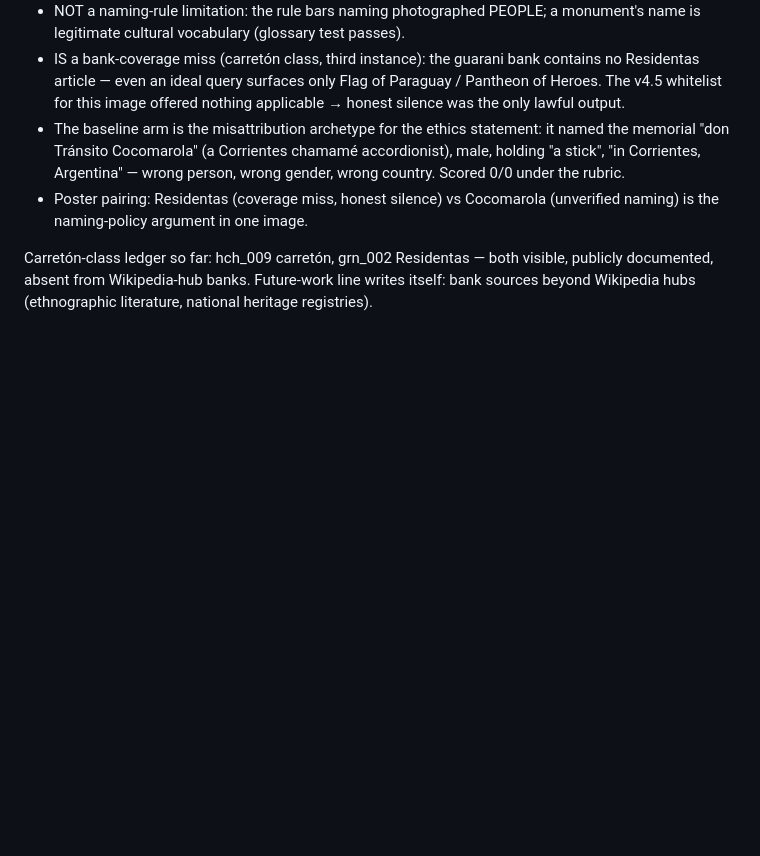
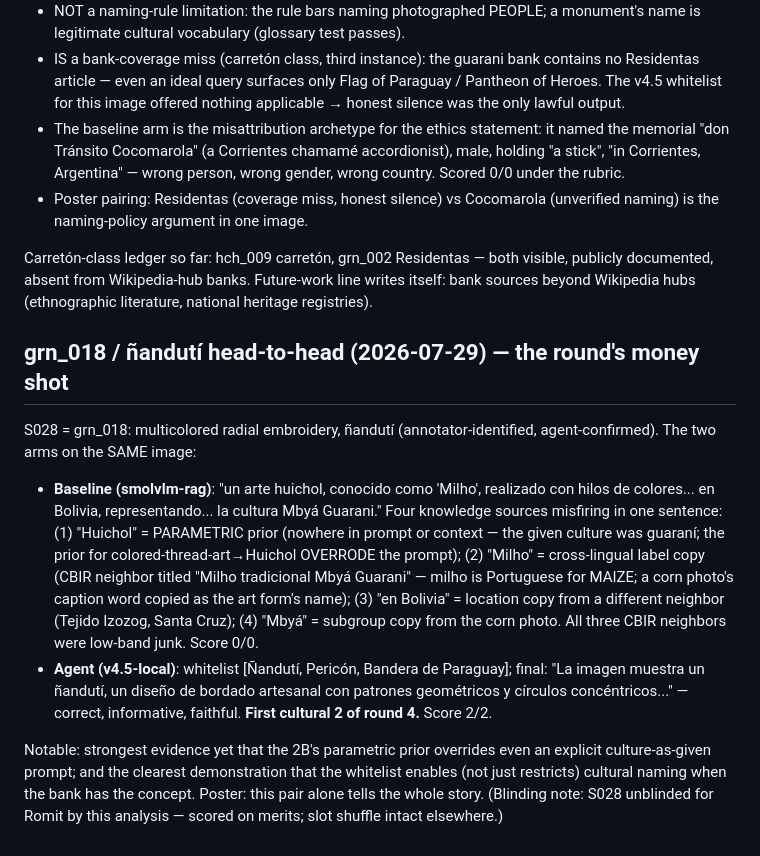
Before and after one commit to romit-basak/CICIL, a Markdown page: analysis/human_eval/paper_notes.md, the part around the change. Drawn GitHub-style; blank space fills up the shorter version.

Commit message:
Paper notes: grn_018 head-to-head — baseline four-source fabrication (parametric Huichol beats prompt; Portuguese 'Milho' label copy) vs agent naming nanduti via whitelist (first cultural 2)

```diff
--- a/analysis/human_eval/paper_notes.md
+++ b/analysis/human_eval/paper_notes.md
@@ -1260,3 +1260,31 @@ Carretón-class ledger so far: hch_009 carretón, grn_002 Residentas — both
 visible, publicly documented, absent from Wikipedia-hub banks. Future-work
 line writes itself: bank sources beyond Wikipedia hubs (ethnographic
 literature, national heritage registries).
+
+## grn_018 / ñandutí head-to-head (2026-07-29) — the round's money shot
+
+S028 = grn_018: multicolored radial embroidery, ñandutí (annotator-identified,
+agent-confirmed). The two arms on the SAME image:
+
+- **Baseline (smolvlm-rag)**: "un arte huichol, conocido como 'Milho',
+  realizado con hilos de colores... en Bolivia, representando... la cultura
+  Mbyá Guarani." Four knowledge sources misfiring in one sentence:
+  (1) "Huichol" = PARAMETRIC prior (nowhere in prompt or context — the given
+  culture was guaraní; the prior for colored-thread-art→Huichol OVERRODE the
+  prompt); (2) "Milho" = cross-lingual label copy (CBIR neighbor titled
+  "Milho tradicional Mbyá Guarani" — milho is Portuguese for MAIZE; a corn
+  photo's caption word copied as the art form's name); (3) "en Bolivia" =
+  location copy from a different neighbor (Tejido Izozog, Santa Cruz);
+  (4) "Mbyá" = subgroup copy from the corn photo. All three CBIR neighbors
+  were low-band junk. Score 0/0.
+- **Agent (v4.5-local)**: whitelist [Ñandutí, Pericón, Bandera de Paraguay];
+  final: "La imagen muestra un ñandutí, un diseño de bordado artesanal con
+  patrones geométricos y círculos concéntricos..." — correct, informative,
+  faithful. **First cultural 2 of round 4.** Score 2/2.
+
+Notable: strongest evidence yet that the 2B's parametric prior overrides
+even an explicit culture-as-given prompt; and the clearest demonstration
+that the whitelist enables (not just restricts) cultural naming when the
+bank has the concept. Poster: this pair alone tells the whole story.
+(Blinding note: S028 unblinded for Romit by this analysis — scored on
+merits; slot shuffle intact elsewhere.)
```
